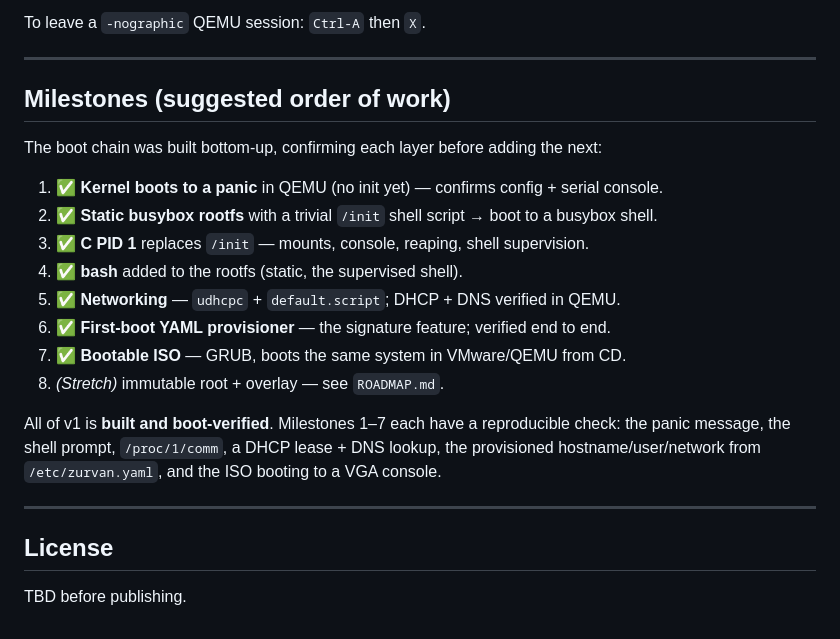
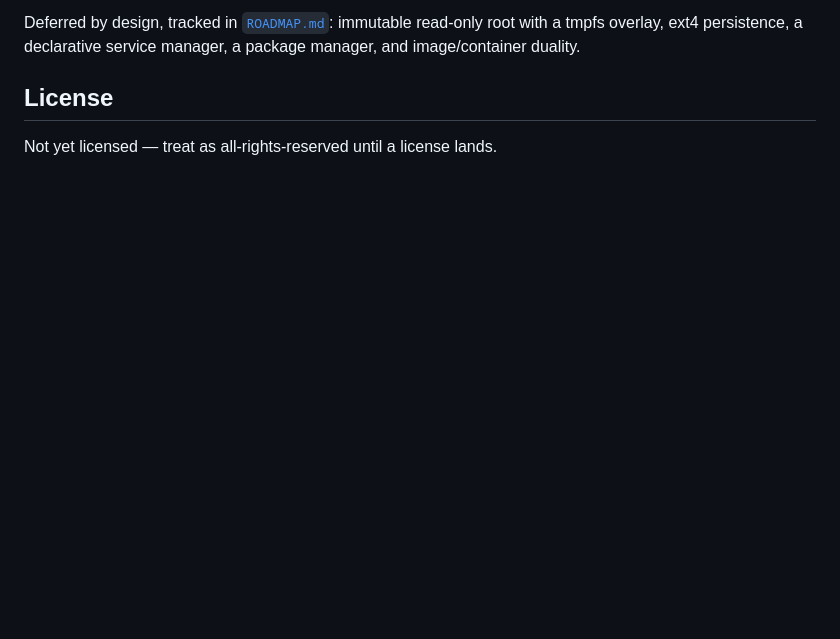
Before and after one commit to masoudqashqai/Zurvan-OS, a Markdown page: README.md, the part around one of its changes. GitHub-like rendering; blank space fills up the shorter version.

```diff
--- a/README.md
+++ b/README.md
@@ -117,27 +157,7 @@ The ISO boots in **VMware Workstation** (new VM → "Other Linux 6.x 64-bit" →
-To leave a `-nographic` QEMU session: `Ctrl-A` then `X`.
-
----
-
-## Milestones (suggested order of work)
-
-The boot chain was built bottom-up, confirming each layer before adding the next:
-
-1. ✅ **Kernel boots to a panic** in QEMU (no init yet) — confirms config + serial console.
-2. ✅ **Static busybox rootfs** with a trivial `/init` shell script → boot to a busybox shell.
-3. ✅ **C PID 1** replaces `/init` — mounts, console, reaping, shell supervision.
-4. ✅ **bash** added to the rootfs (static, the supervised shell).
-5. ✅ **Networking** — `udhcpc` + `default.script`; DHCP + DNS verified in QEMU.
-6. ✅ **First-boot YAML provisioner** — the signature feature; verified end to end.
-7. ✅ **Bootable ISO** — GRUB, boots the same system in VMware/QEMU from CD.
-8. *(Stretch)* immutable root + overlay — see `ROADMAP.md`.
-
-All of v1 is **built and boot-verified**. Milestones 1–7 each have a reproducible check:
-the panic message, the shell prompt, `/proc/1/comm`, a DHCP lease + DNS lookup, the
-provisioned hostname/user/network from `/etc/zurvan.yaml`, and the ISO booting to a VGA
-console.
-
----
+Deferred by design, tracked in [`ROADMAP.md`](ROADMAP.md): immutable read-only root with
+a tmpfs overlay, ext4 persistence, a declarative service manager, a package manager,
+and image/container duality.
 
 ## License
 
-TBD before publishing.
+Not yet licensed — treat as all-rights-reserved until a license lands.
```
Also changed, not shown: other parts of README.md (+121 -81 lines).
